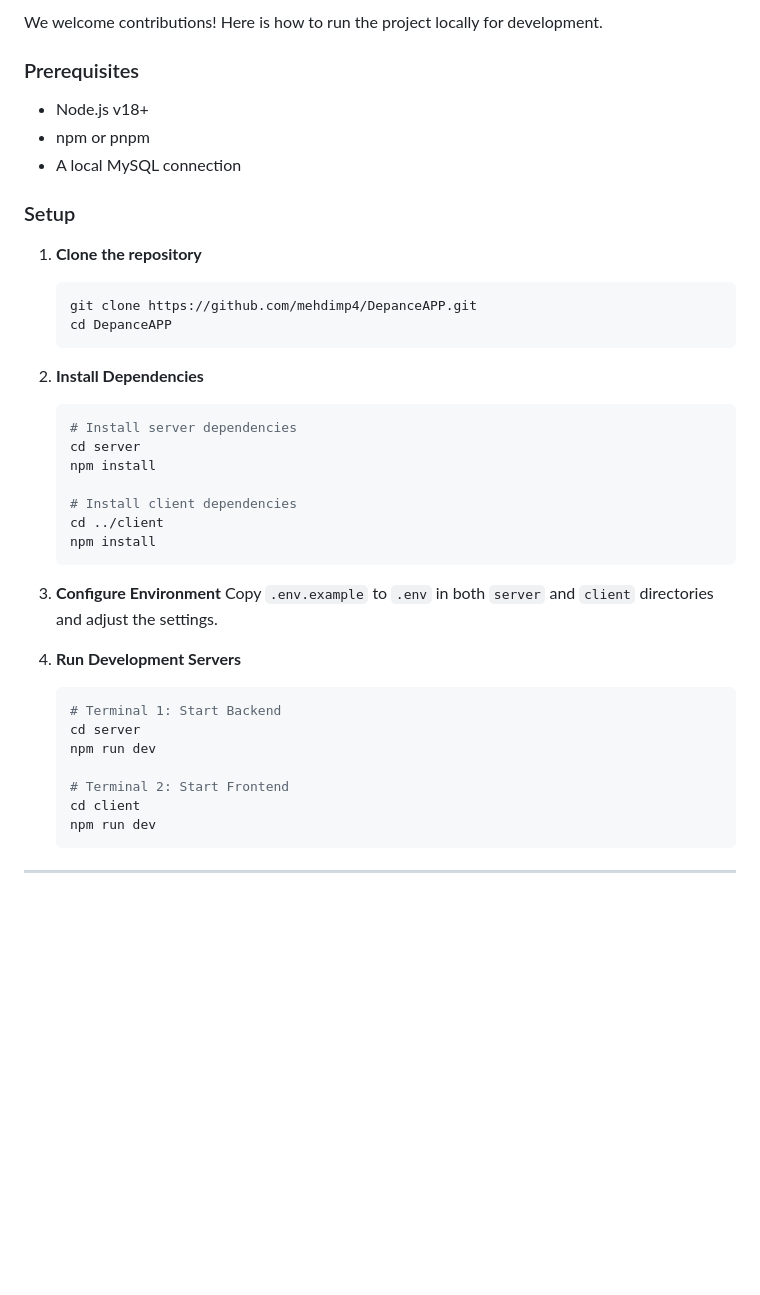
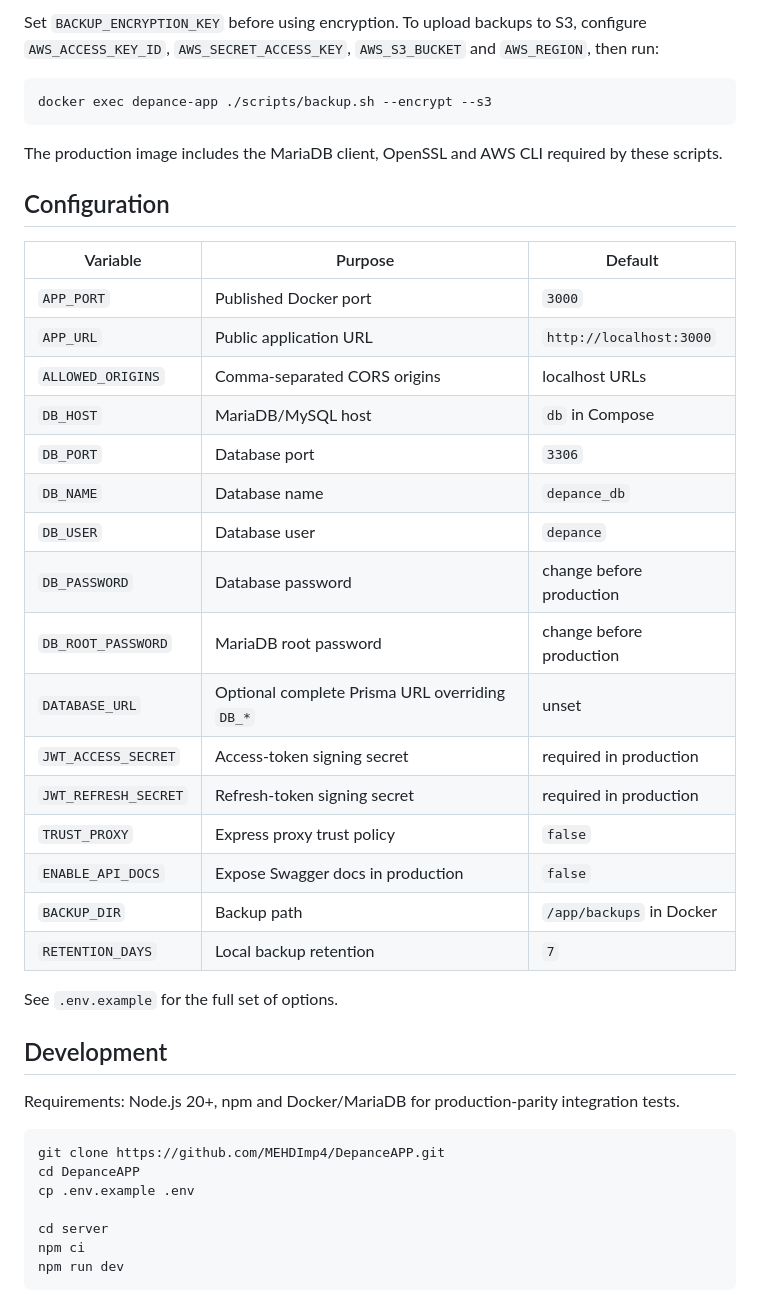
Before and after one commit to MEHDImp4/DepanceAPP, a Markdown page: README.md, the part around one of its changes. GitHub-like rendering; blank space fills up the shorter version.

Commit message:
docs: align production setup with hardened runtime

````diff
--- a/README.md
+++ b/README.md
@@ -125,43 +95,46 @@ You can configure the application using environment variables.
 
-We welcome contributions! Here is how to run the project locally for development.
+Set `BACKUP_ENCRYPTION_KEY` before using encryption. To upload backups to S3, configure `AWS_ACCESS_KEY_ID`, `AWS_SECRET_ACCESS_KEY`, `AWS_S3_BUCKET` and `AWS_REGION`, then run:
 
-### Prerequisites
-- Node.js v18+
-- npm or pnpm
-- A local MySQL connection
+```bash
+docker exec depance-app ./scripts/backup.sh --encrypt --s3
+```
 
-### Setup
+The production image includes the MariaDB client, OpenSSL and AWS CLI required by these scripts.
 
-1.  **Clone the repository**
-    ```bash
-    git clone https://github.com/mehdimp4/DepanceAPP.git
-    cd DepanceAPP
-    ```
+## Configuration
 
-2.  **Install Dependencies**
-    ```bash
-    # Install server dependencies
-    cd server
-    npm install
+| Variable | Purpose | Default |
+| --- | --- | --- |
+| `APP_PORT` | Published Docker port | `3000` |
+| `APP_URL` | Public application URL | `http://localhost:3000` |
+| `ALLOWED_ORIGINS` | Comma-separated CORS origins | localhost URLs |
+| `DB_HOST` | MariaDB/MySQL host | `db` in Compose |
+| `DB_PORT` | Database port | `3306` |
+| `DB_NAME` | Database name | `depance_db` |
+| `DB_USER` | Database user | `depance` |
+| `DB_PASSWORD` | Database password | change before production |
+| `DB_ROOT_PASSWORD` | MariaDB root password | change before production |
+| `DATABASE_URL` | Optional complete Prisma URL overriding `DB_*` | unset |
+| `JWT_ACCESS_SECRET` | Access-token signing secret | required in production |
+| `JWT_REFRESH_SECRET` | Refresh-token signing secret | required in production |
+| `TRUST_PROXY` | Express proxy trust policy | `false` |
+| `ENABLE_API_DOCS` | Expose Swagger docs in production | `false` |
+| `BACKUP_DIR` | Backup path | `/app/backups` in Docker |
+| `RETENTION_DAYS` | Local backup retention | `7` |
 
-    # Install client dependencies
-    cd ../client
-    npm install
-    ```
+See `.env.example` for the full set of options.
 
-3.  **Configure Environment**
-    Copy `.env.example` to `.env` in both `server` and `client` directories and adjust the settings.
+## Development
 
-4.  **Run Development Servers**
-    ```bash
-    # Terminal 1: Start Backend
-    cd server
-    npm run dev
+Requirements: Node.js 20+, npm and Docker/MariaDB for production-parity integration tests.
 
-    # Terminal 2: Start Frontend
-    cd client
-    npm run dev
-    ```
+```bash
+git clone https://github.com/MEHDImp4/DepanceAPP.git
+cd DepanceAPP
+cp .env.example .env
 
----
+cd server
+npm ci
+npm run dev
+```
 
````
Also changed, not shown: other parts of README.md (+101 -102 lines).
